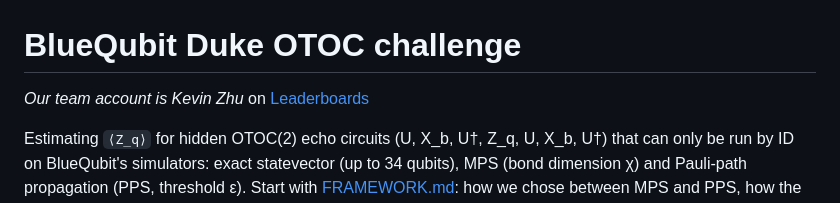
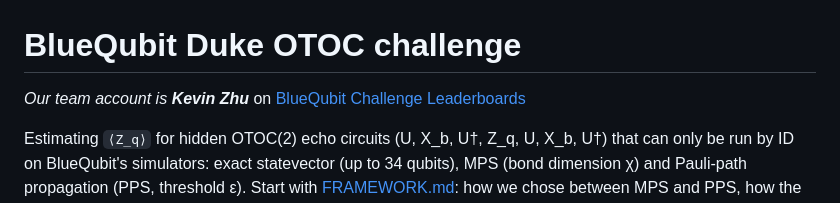
Before and after one commit to prmtvnassar/duquantum-bluequbit-2026, a Markdown page: README.md, the part around the change. Drawn GitHub-style.

```diff
--- a/README.md
+++ b/README.md
@@ -1,6 +1,6 @@
 # BlueQubit Duke OTOC challenge
 
-*Our team account is Kevin Zhu* on [Leaderboards](https://app.bluequbit.io/hackathons/2GMaAenu3iSsIC6Z?page=1&tab=leaderboard&viewUniversity=true)
+*Our team account is **Kevin Zhu*** on [BlueQubit Challenge Leaderboards](https://app.bluequbit.io/hackathons/2GMaAenu3iSsIC6Z?page=1&tab=leaderboard&viewUniversity=true)
 
 Estimating `⟨Z_q⟩` for hidden OTOC(2) echo circuits (U, X_b, U†, Z_q, U, X_b, U†) that can only be run
 by ID on BlueQubit's simulators: exact statevector (up to 34 qubits), MPS (bond dimension χ) and Pauli-path
```
